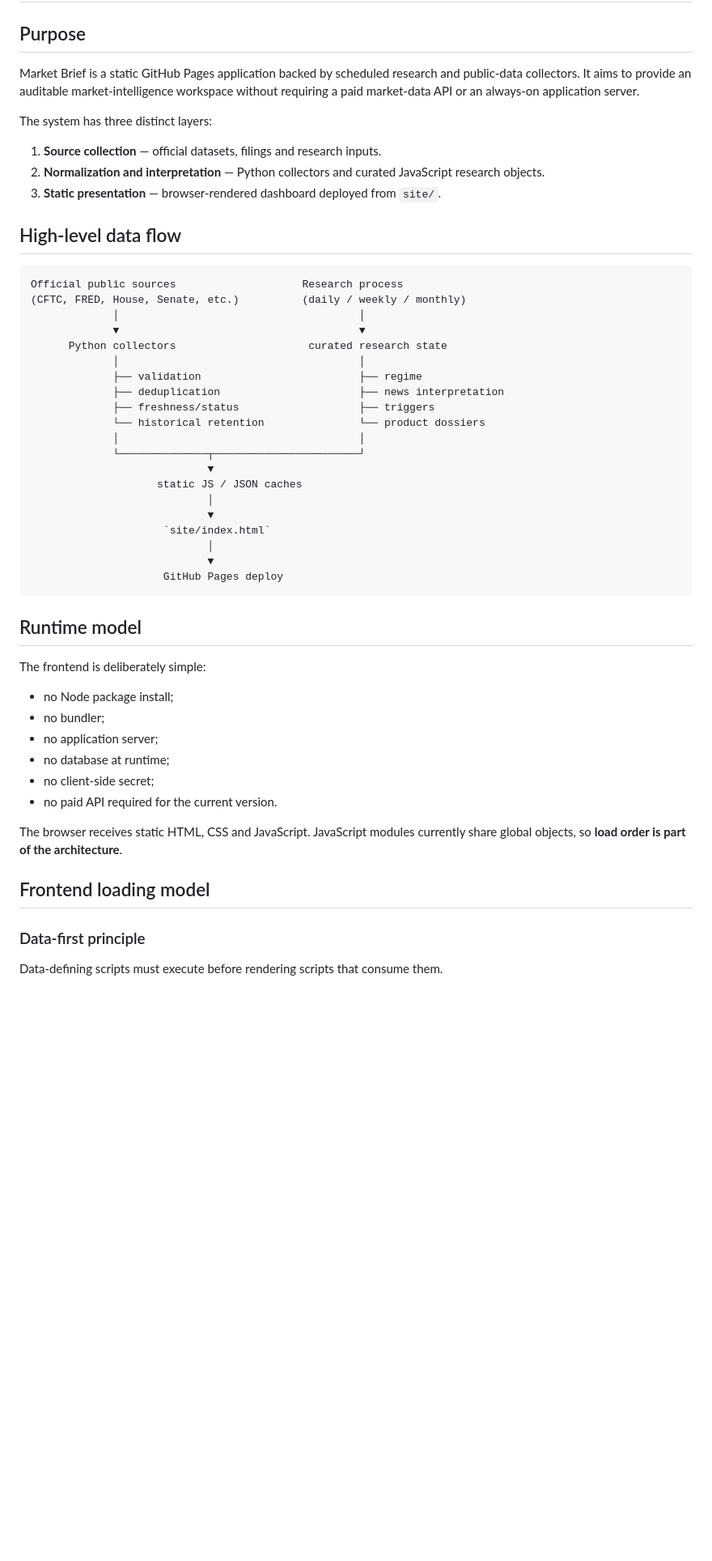
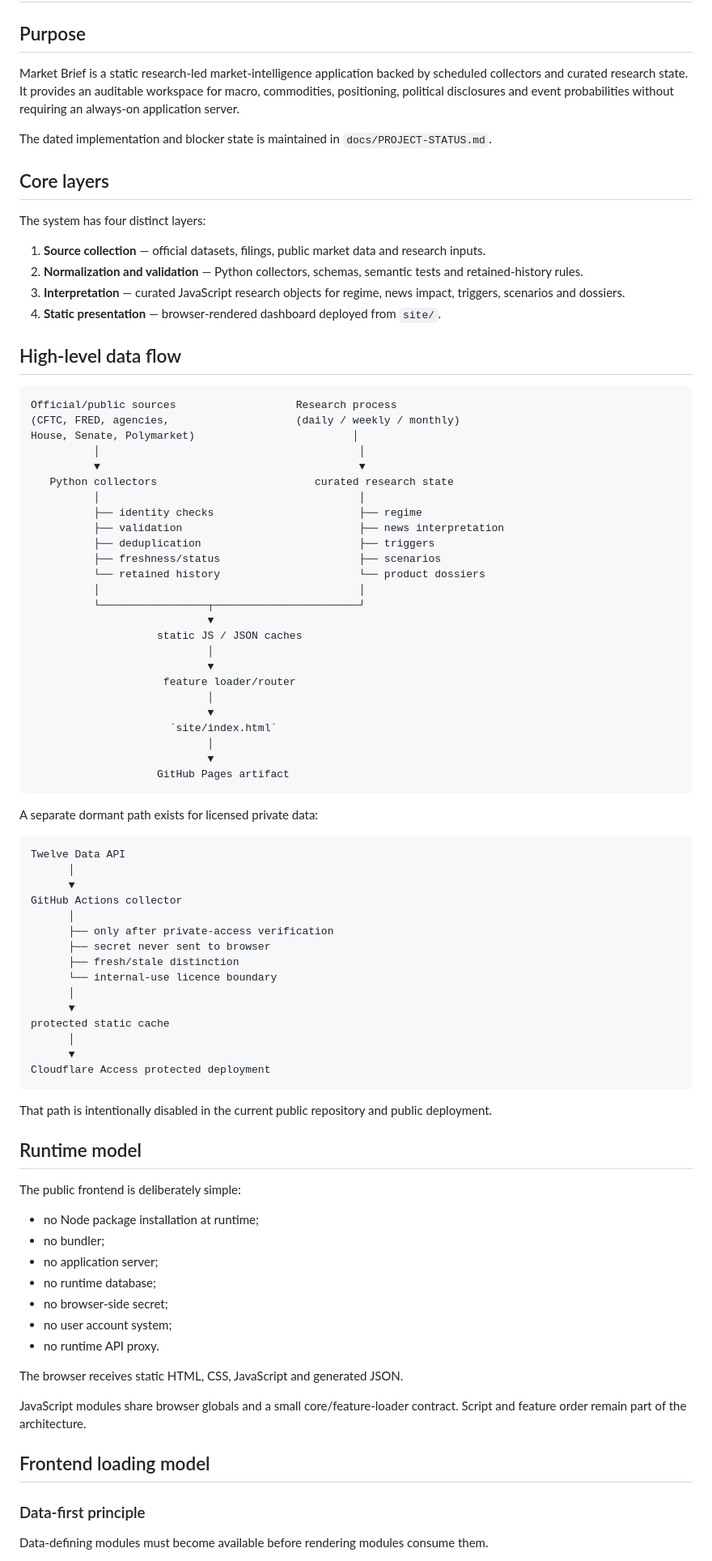
Before and after one commit to TheDiamondDealer/market-brief, a Markdown page: docs/ARCHITECTURE.md, the part around one of its changes. Shown at 81% size. GitHub-like rendering; blank space fills up the shorter version.

````diff
--- a/docs/ARCHITECTURE.md
+++ b/docs/ARCHITECTURE.md
@@ -2,55 +2,90 @@
 
 ## Purpose
 
-Market Brief is a static GitHub Pages application backed by scheduled research and public-data collectors. It aims to provide an auditable market-intelligence workspace without requiring a paid market-data API or an always-on application server.
+Market Brief is a static research-led market-intelligence application backed by scheduled collectors and curated research state. It provides an auditable workspace for macro, commodities, positioning, political disclosures and event probabilities without requiring an always-on application server.
 
-The system has three distinct layers:
+The dated implementation and blocker state is maintained in `docs/PROJECT-STATUS.md`.
 
-1. **Source collection** — official datasets, filings and research inputs.
-2. **Normalization and interpretation** — Python collectors and curated JavaScript research objects.
-3. **Static presentation** — browser-rendered dashboard deployed from `site/`.
+## Core layers
+
+The system has four distinct layers:
+
+1. **Source collection** — official datasets, filings, public market data and research inputs.
+2. **Normalization and validation** — Python collectors, schemas, semantic tests and retained-history rules.
+3. **Interpretation** — curated JavaScript research objects for regime, news impact, triggers, scenarios and dossiers.
+4. **Static presentation** — browser-rendered dashboard deployed from `site/`.
 
 ## High-level data flow
 
 ```text
-Official public sources                    Research process
-(CFTC, FRED, House, Senate, etc.)          (daily / weekly / monthly)
-             │                                      │
-             ▼                                      ▼
-      Python collectors                     curated research state
-             │                                      │
-             ├── validation                         ├── regime
-             ├── deduplication                      ├── news interpretation
-             ├── freshness/status                   ├── triggers
-             └── historical retention               └── product dossiers
-             │                                      │
-             └──────────────┬───────────────────────┘
+Official/public sources                   Research process
+(CFTC, FRED, agencies,                    (daily / weekly / monthly)
+House, Senate, Polymarket)                         │
+          │                                         │
+          ▼                                         ▼
+   Python collectors                         curated research state
+          │                                         │
+          ├── identity checks                       ├── regime
+          ├── validation                            ├── news interpretation
+          ├── deduplication                         ├── triggers
+          ├── freshness/status                      ├── scenarios
+          └── retained history                      └── product dossiers
+          │                                         │
+          └─────────────────┬───────────────────────┘
                             ▼
                     static JS / JSON caches
                             │
                             ▼
-                     `site/index.html`
+                     feature loader/router
                             │
                             ▼
-                     GitHub Pages deploy
+                      `site/index.html`
+                            │
+                            ▼
+                    GitHub Pages artifact
 ```
+
+A separate dormant path exists for licensed private data:
+
+```text
+Twelve Data API
+      │
+      ▼
+GitHub Actions collector
+      │
+      ├── only after private-access verification
+      ├── secret never sent to browser
+      ├── fresh/stale distinction
+      └── internal-use licence boundary
+      │
+      ▼
+protected static cache
+      │
+      ▼
+Cloudflare Access protected deployment
+```
+
+That path is intentionally disabled in the current public repository and public deployment.
 
 ## Runtime model
 
-The frontend is deliberately simple:
+The public frontend is deliberately simple:
 
-- no Node package install;
+- no Node package installation at runtime;
 - no bundler;
 - no application server;
-- no database at runtime;
-- no client-side secret;
-- no paid API required for the current version.
+- no runtime database;
+- no browser-side secret;
+- no user account system;
+- no runtime API proxy.
 
-The browser receives static HTML, CSS and JavaScript. JavaScript modules currently share global objects, so **load order is part of the architecture**.
+The browser receives static HTML, CSS, JavaScript and generated JSON.
+
+JavaScript modules share browser globals and a small core/feature-loader contract. Script and feature order remain part of the architecture.
 
 ## Frontend loading model
 
 ### Data-first principle
 
-Data-defining scripts must execute before rendering scripts that consume them.
+Data-defining modules must become available before rendering modules consume them.
 
````
Also changed, not shown: other parts of docs/ARCHITECTURE.md (+263 -96 lines).
